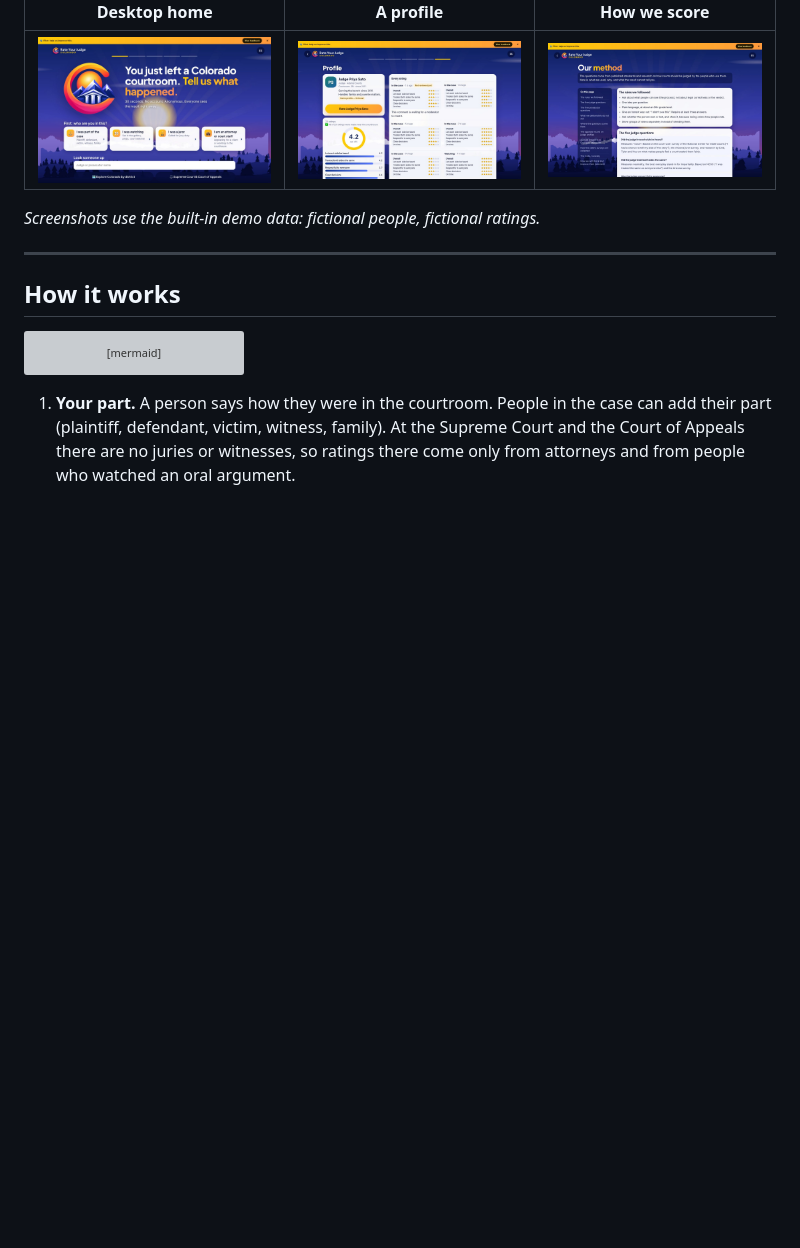
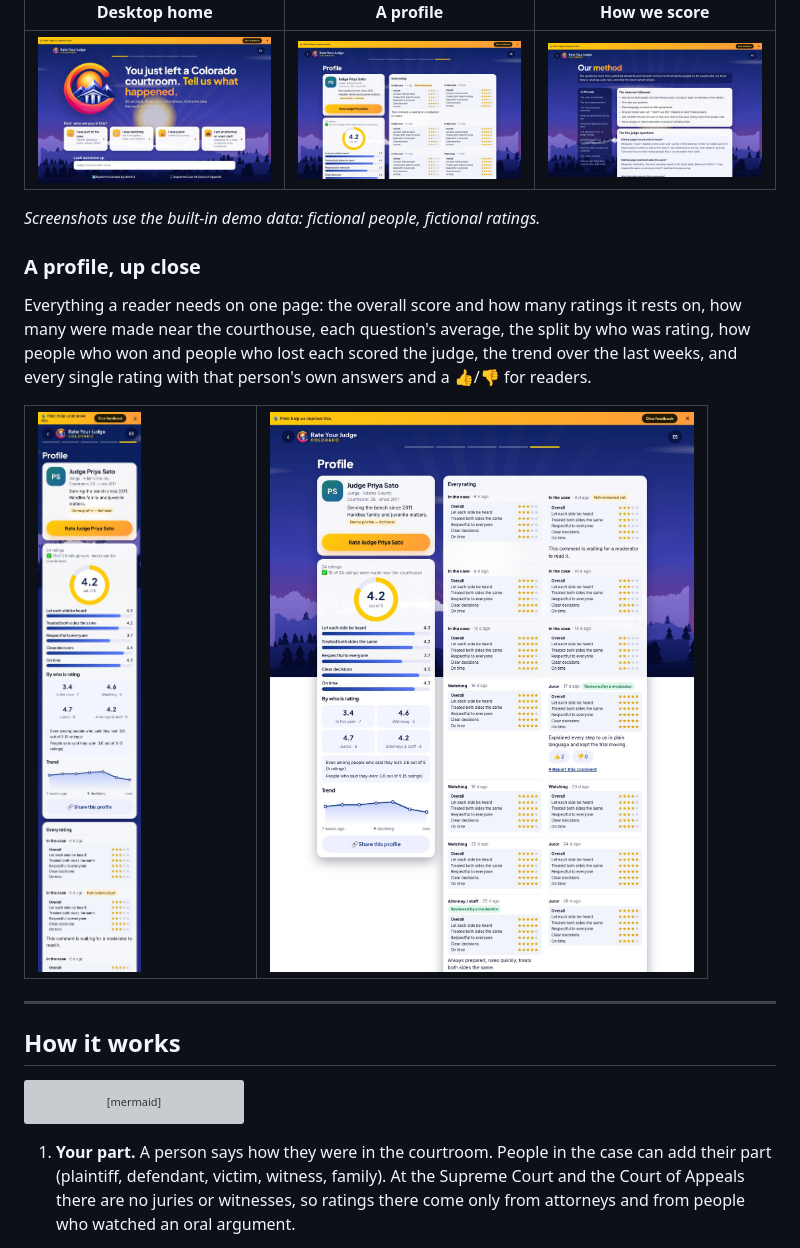
Before and after one commit to brainframeterminal/rate-your-judge-colorado, a Markdown page: README.md, the part around the change. Drawn GitHub-style; pictures changed too: docs/img/desktop-profile-full.jpg (added), docs/img/phone-profile.jpg (added); blank space fills up the shorter version; grey boxes are pictures that could not be loaded.

Commit message:
README: a profile up close (phone and desktop)

```diff
--- a/README.md
+++ b/README.md
@@ -52,6 +52,18 @@ so anyone can check the math.
 | <img src="docs/img/desktop-home.jpg" alt="Desktop home page"> | <img src="docs/img/desktop-profile.jpg" alt="Desktop profile page"> | <img src="docs/img/desktop-method.jpg" alt="The method page"> |
 
 *Screenshots use the built-in demo data: fictional people, fictional ratings.*
+
+### A profile, up close
+
+Everything a reader needs on one page: the overall score and how many ratings it rests on, how many were made near
+the courthouse, each question's average, the split by who was rating, how people who won and people who lost each
+scored the judge, the trend over the last weeks, and every single rating with that person's own answers and a 👍/👎
+for readers.
+
+<table><tr>
+<td width="34%"><img src="docs/img/phone-profile.jpg" alt="A demo judge's profile on a phone: score ring 4.2 out of 5 from 24 ratings, bars for each question, scores by who was rating, won/lost comparison, an eight-week trend line, and the list of every rating"></td>
+<td><img src="docs/img/desktop-profile-full.jpg" alt="The same demo profile on a desktop: the score card on the left, every rating with its own answers on the right"></td>
+</tr></table>
 
 ---
 
```
Also changed, not shown: 17 other files.
